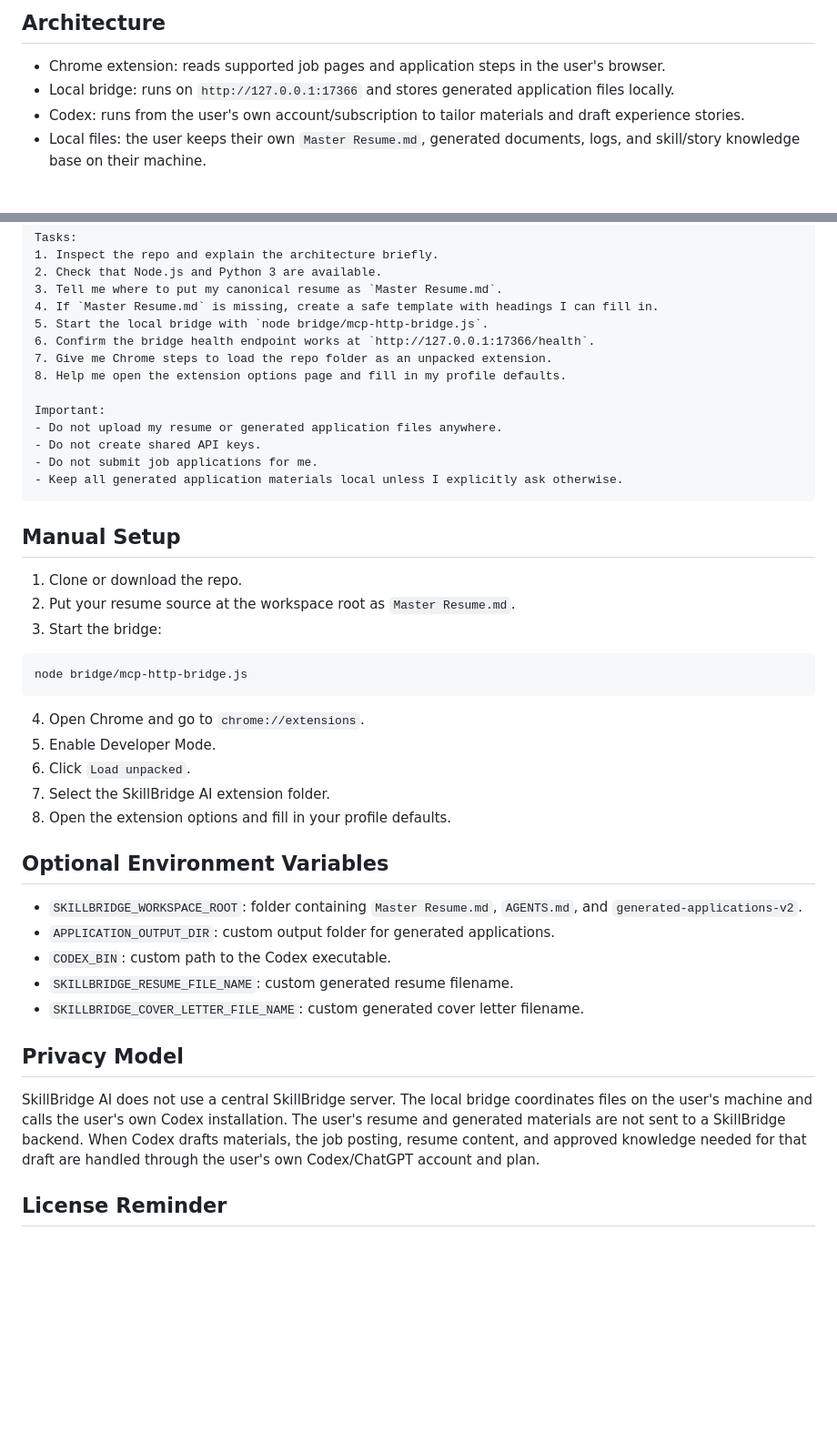
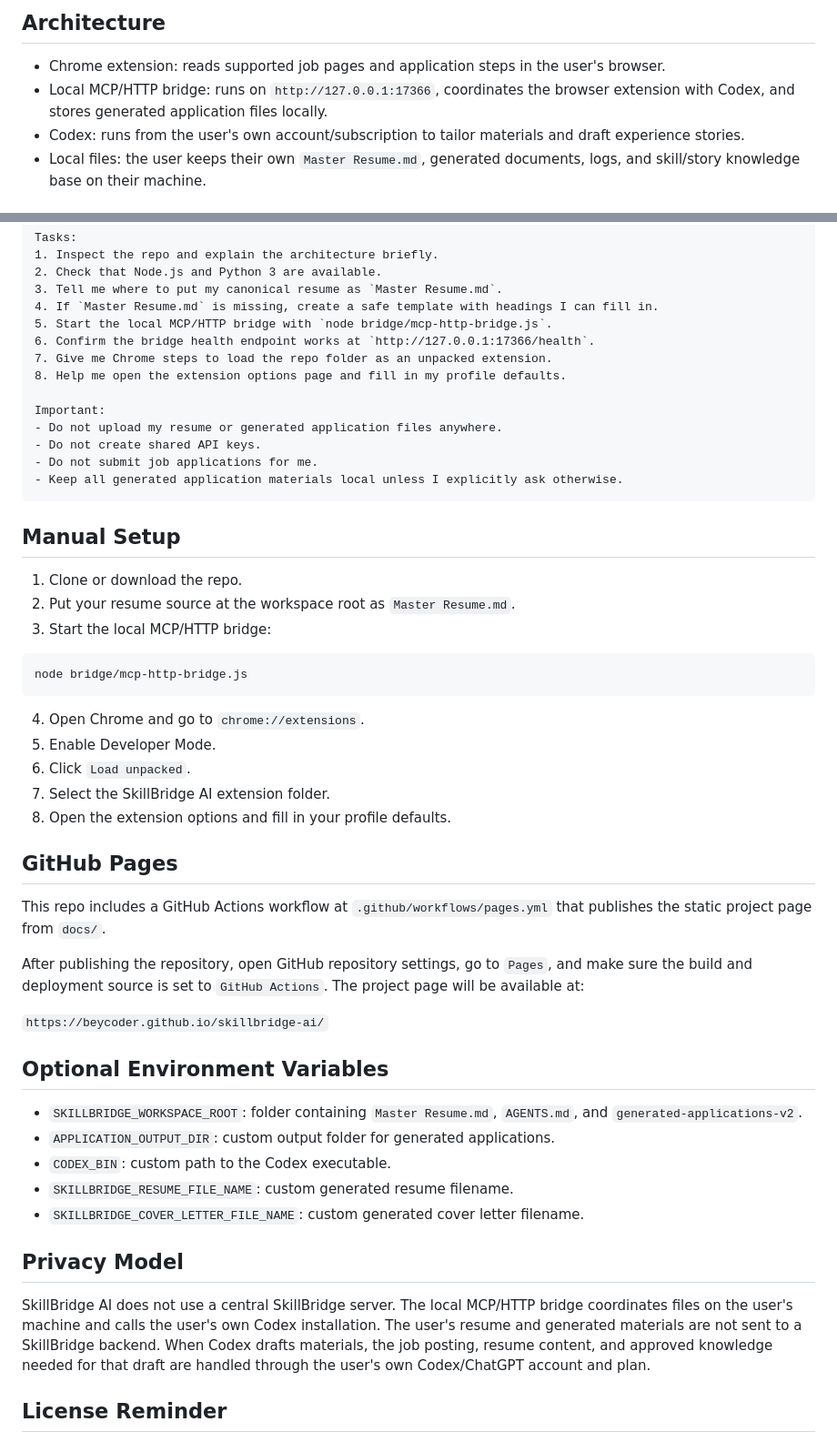
Before and after one commit to BeyCoder/skillbridge-ai, a Markdown page: INSTALL_WITH_CODEX.md, 2 parts joined by grey strips. Shown: that part at 91% size. Drawn GitHub-style; blank space fills up the shorter version.

````diff
--- a/INSTALL_WITH_CODEX.md
+++ b/INSTALL_WITH_CODEX.md
@@ -7,7 +7,7 @@ This is important for privacy and accessibility: no SkillBridge server sees the
 ## Architecture
 
 - Chrome extension: reads supported job pages and application steps in the user's browser.
-- Local bridge: runs on `http://127.0.0.1:17366` and stores generated application files locally.
+- Local MCP/HTTP bridge: runs on `http://127.0.0.1:17366`, coordinates the browser extension with Codex, and stores generated application files locally.
 - Codex: runs from the user's own account/subscription to tailor materials and draft experience stories.
 - Local files: the user keeps their own `Master Resume.md`, generated documents, logs, and skill/story knowledge base on their machine.
 
@@ -25,7 +25,7 @@ Tasks:
 2. Check that Node.js and Python 3 are available.
 3. Tell me where to put my canonical resume as `Master Resume.md`.
 4. If `Master Resume.md` is missing, create a safe template with headings I can fill in.
-5. Start the local bridge with `node bridge/mcp-http-bridge.js`.
+5. Start the local MCP/HTTP bridge with `node bridge/mcp-http-bridge.js`.
 6. Confirm the bridge health endpoint works at `http://127.0.0.1:17366/health`.
 7. Give me Chrome steps to load the repo folder as an unpacked extension.
 8. Help me open the extension options page and fill in my profile defaults.
@@ -41,7 +41,7 @@ Important:
 
 1. Clone or download the repo.
 2. Put your resume source at the workspace root as `Master Resume.md`.
-3. Start the bridge:
+3. Start the local MCP/HTTP bridge:
 
 ```sh
 node bridge/mcp-http-bridge.js
@@ -53,6 +53,14 @@ node bridge/mcp-http-bridge.js
 7. Select the SkillBridge AI extension folder.
 8. Open the extension options and fill in your profile defaults.
 
+## GitHub Pages
+
+This repo includes a GitHub Actions workflow at `.github/workflows/pages.yml` that publishes the static project page from `docs/`.
+
+After publishing the repository, open GitHub repository settings, go to `Pages`, and make sure the build and deployment source is set to `GitHub Actions`. The project page will be available at:
+
+`https://beycoder.github.io/skillbridge-ai/`
+
 ## Optional Environment Variables
 
 - `SKILLBRIDGE_WORKSPACE_ROOT`: folder containing `Master Resume.md`, `AGENTS.md`, and `generated-applications-v2`.
@@ -63,7 +71,7 @@ node bridge/mcp-http-bridge.js
 
 ## Privacy Model
 
-SkillBridge AI does not use a central SkillBridge server. The local bridge coordinates files on the user's machine and calls the user's own Codex installation. The user's resume and generated materials are not sent to a SkillBridge backend. When Codex drafts materials, the job posting, resume content, and approved knowledge needed for that draft are handled through the user's own Codex/ChatGPT account and plan.
+SkillBridge AI does not use a central SkillBridge server. The local MCP/HTTP bridge coordinates files on the user's machine and calls the user's own Codex installation. The user's resume and generated materials are not sent to a SkillBridge backend. When Codex drafts materials, the job posting, resume content, and approved knowledge needed for that draft are handled through the user's own Codex/ChatGPT account and plan.
 
 ## License Reminder
 
````
Also changed, not shown: README.md (+61 -7 lines), docs/skillbridge-preview-square-v2.png, 5 other files.
